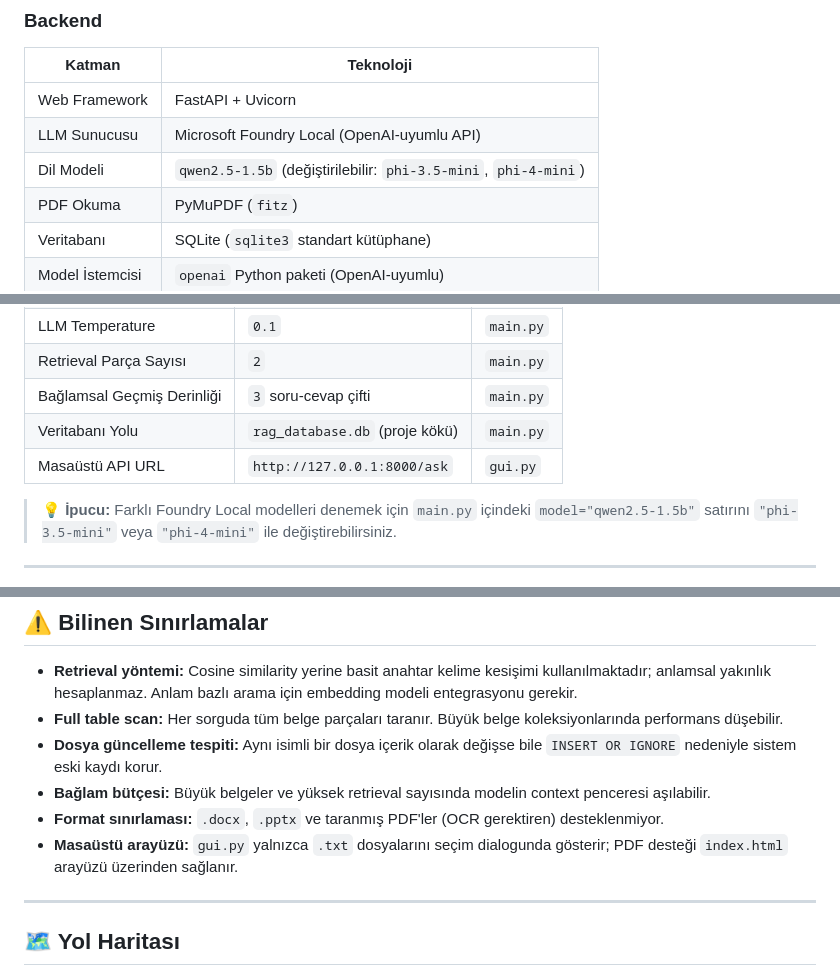
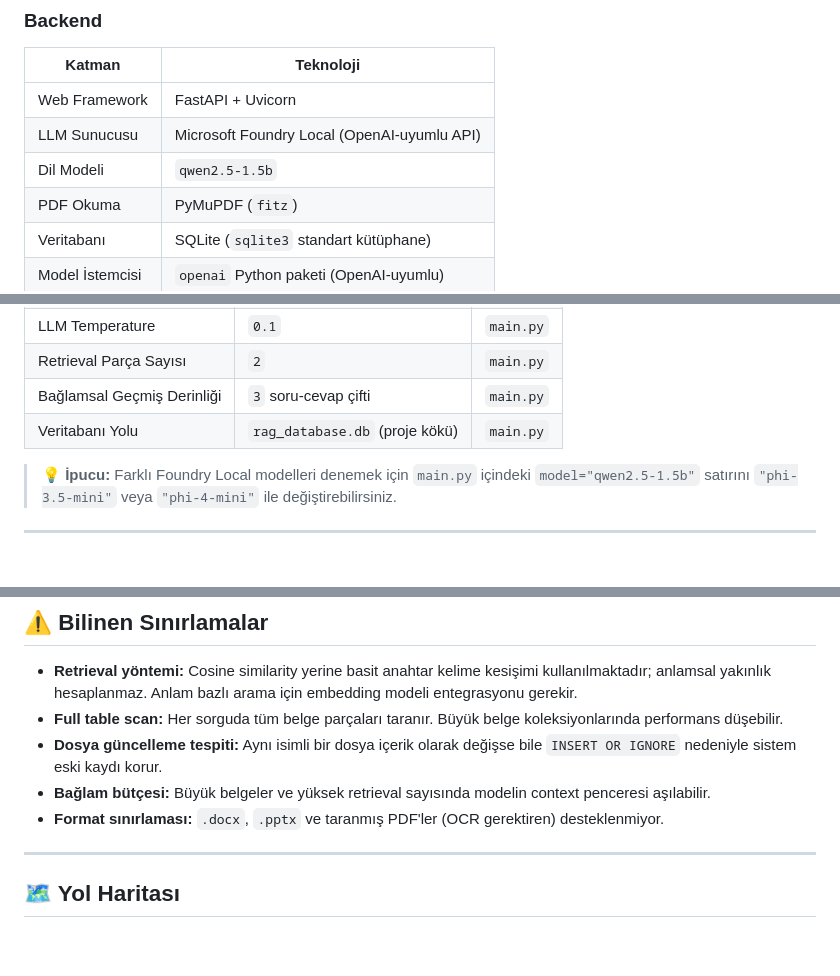
Before and after one commit to SugraKeles/OfflineRAG, a Markdown page: README.md, 3 parts joined by grey strips. Rendered like a GitHub page; blank space fills up the shorter version.

```diff
--- a/README.md
+++ b/README.md
@@ -86,7 +86,7 @@ Tamamen yerel çalışan, gizlilik odaklı bir **RAG (Retrieval-Augmented Genera
 |---|---|
 | Web Framework | FastAPI + Uvicorn |
 | LLM Sunucusu | Microsoft Foundry Local (OpenAI-uyumlu API) |
-| Dil Modeli | `qwen2.5-1.5b` (değiştirilebilir: `phi-3.5-mini`, `phi-4-mini`) |
+| Dil Modeli | `qwen2.5-1.5b` |
 | PDF Okuma | PyMuPDF (`fitz`) |
 | Veritabanı | SQLite (`sqlite3` standart kütüphane) |
 | Model İstemcisi | `openai` Python paketi (OpenAI-uyumlu) |
@@ -317,7 +307,6 @@ CREATE TABLE IF NOT EXISTS sohbetler (
 | Retrieval Parça Sayısı | `2` | `main.py` |
 | Bağlamsal Geçmiş Derinliği | `3` soru-cevap çifti | `main.py` |
 | Veritabanı Yolu | `rag_database.db` (proje kökü) | `main.py` |
-| Masaüstü API URL | `http://127.0.0.1:8000/ask` | `gui.py` |
 
 > 💡 **İpucu:** Farklı Foundry Local modelleri denemek için `main.py` içindeki `model="qwen2.5-1.5b"` satırını `"phi-3.5-mini"` veya `"phi-4-mini"` ile değiştirebilirsiniz.
 
@@ -330,7 +319,6 @@ CREATE TABLE IF NOT EXISTS sohbetler (
 - **Dosya güncelleme tespiti:** Aynı isimli bir dosya içerik olarak değişse bile `INSERT OR IGNORE` nedeniyle sistem eski kaydı korur.
 - **Bağlam bütçesi:** Büyük belgeler ve yüksek retrieval sayısında modelin context penceresi aşılabilir.
 - **Format sınırlaması:** `.docx`, `.pptx` ve taranmış PDF'ler (OCR gerektiren) desteklenmiyor.
-- **Masaüstü arayüzü:** `gui.py` yalnızca `.txt` dosyalarını seçim dialogunda gösterir; PDF desteği `index.html` arayüzü üzerinden sağlanır.
 
 ---
 
```
Also changed, not shown: other parts of README.md (+1 -11 lines).
